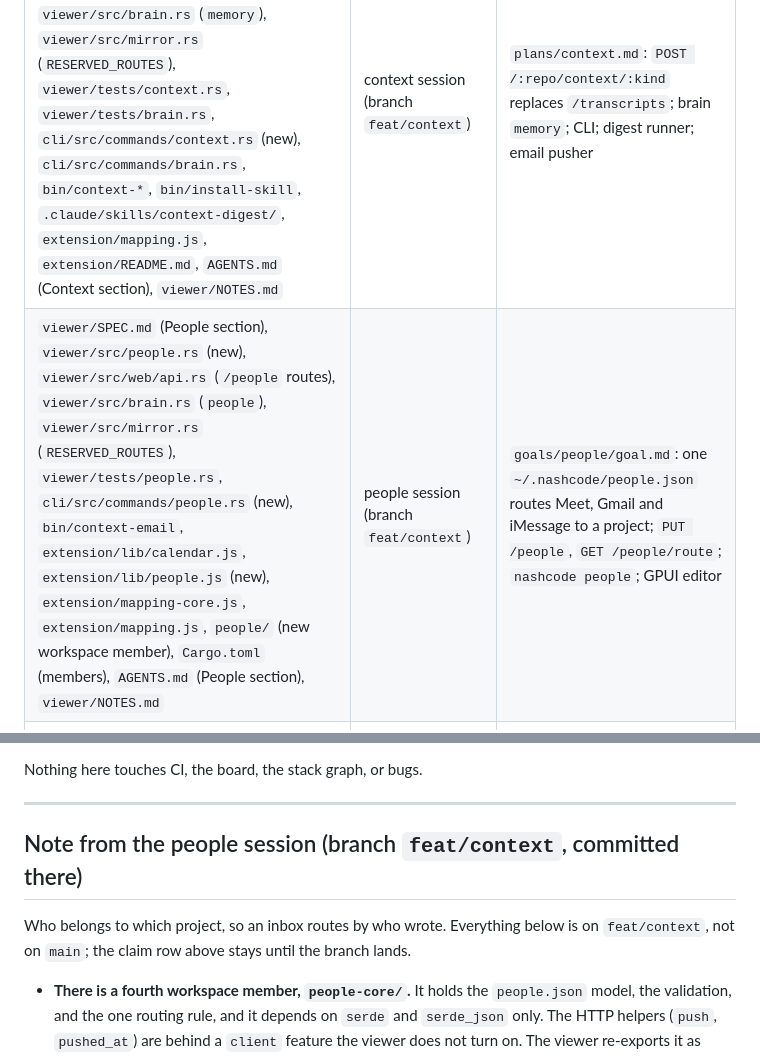
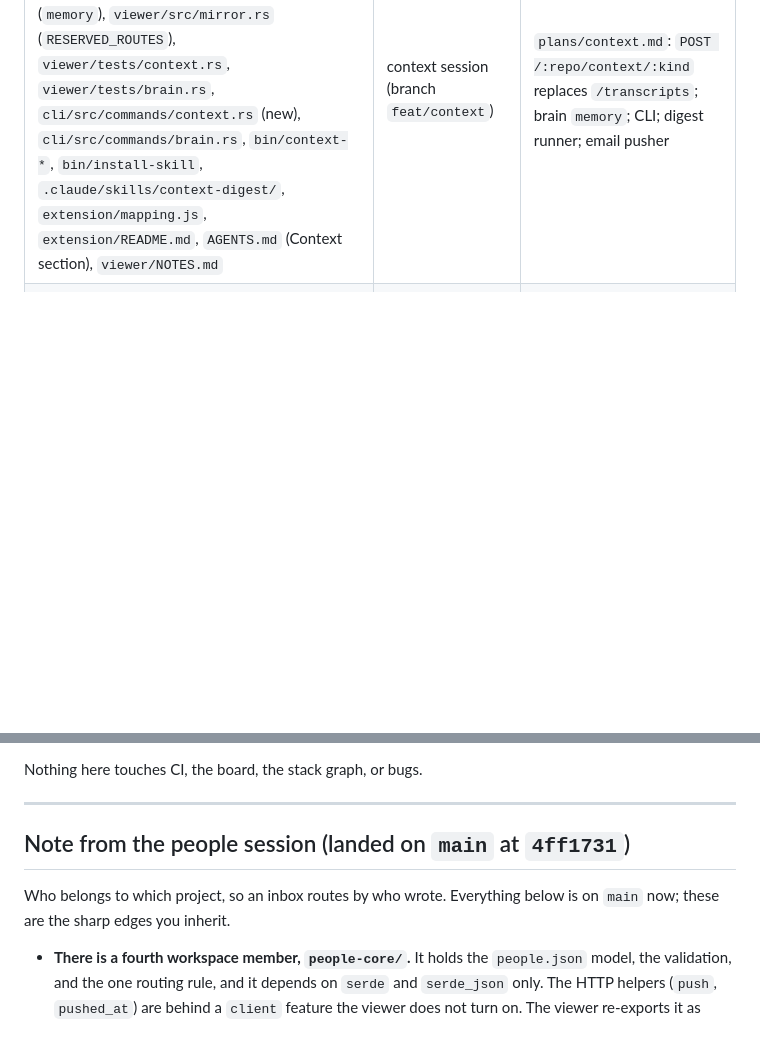
Before and after one commit to matthiasdebernardini/nashcode, a Markdown page: COORDINATION.md, 2 parts joined by grey strips. Drawn GitHub-style; blank space fills up the shorter version.

Commit message:
COORDINATION: release the people claim; feat/context landed
Co-Authored-By: Claude Fable 5 <noreply@anthropic.com>
Claude-Session: https://claude.ai/code/session_011M4r9BcekQXcyEyVvE33Y6

```diff
--- a/COORDINATION.md
+++ b/COORDINATION.md
@@ -41,7 +41,6 @@ This file is for agents that are *building* it.
 | `viewer/src/advisor.rs` (new), `viewer/src/ci.rs`, `viewer/src/config.rs` | advisor implementer (worktree) | lat.md advisor per SPEC; comments written through the existing db API only |
 | `viewer/src/web/api.rs` (one new route `POST /{repo}/transcripts` + its module), `extension/` (new), `.claude/skills/meeting-digest/`, `bin/meeting-digest`, `docs/meetings-research.md`, `AGENTS.md` (Transcripts section) | meetings session (branch `feat/meetings`) | nashmeet Chrome extension files transcripts into a repo; Claude Code digests them into cards |
 | `viewer/SPEC.md` (Context section), `viewer/src/context.rs` (was `transcripts.rs`), `viewer/src/web/api.rs` (context routes), `viewer/src/brain.rs` (`memory`), `viewer/src/mirror.rs` (`RESERVED_ROUTES`), `viewer/tests/context.rs`, `viewer/tests/brain.rs`, `cli/src/commands/context.rs` (new), `cli/src/commands/brain.rs`, `bin/context-*`, `bin/install-skill`, `.claude/skills/context-digest/`, `extension/mapping.js`, `extension/README.md`, `AGENTS.md` (Context section), `viewer/NOTES.md` | context session (branch `feat/context`) | `plans/context.md`: `POST /:repo/context/:kind` replaces `/transcripts`; brain `memory`; CLI; digest runner; email pusher |
-| `viewer/SPEC.md` (People section), `viewer/src/people.rs` (new), `viewer/src/web/api.rs` (`/people` routes), `viewer/src/brain.rs` (`people`), `viewer/src/mirror.rs` (`RESERVED_ROUTES`), `viewer/tests/people.rs`, `cli/src/commands/people.rs` (new), `bin/context-email`, `extension/lib/calendar.js`, `extension/lib/people.js` (new), `extension/mapping-core.js`, `extension/mapping.js`, `people/` (new workspace member), `Cargo.toml` (members), `AGENTS.md` (People section), `viewer/NOTES.md` | people session (branch `feat/context`) | `goals/people/goal.md`: one `~/.nashcode/people.json` routes Meet, Gmail and iMessage to a project; `PUT /people`, `GET /people/route`; `nashcode people`; GPUI editor |
 | `viewer/SPEC.md` (Stack + Code intelligence sections), `viewer/src/upstream.rs`, `viewer/src/code/mod.rs`, `viewer/src/web/api.rs`, `viewer/src/web/stack.rs`, `viewer/src/brain.rs`, `cli/src/commands/grep.rs`, `viewer/NOTES.md`, `viewer/tests/` (stack files) | whole-stack session | phase 3 of `plans/whole-stack.md`: `scope=stack` on the code endpoints, `nashcode grep --stack`, mirrors indexed at pin. Phases 1–2 landed at `b489c1a` |
 
 
@@ -741,10 +740,10 @@ Nothing here touches CI, the board, the stack graph, or bugs.
 
 ---
 
-## Note from the people session (branch `feat/context`, committed there)
+## Note from the people session (landed on `main` at `4ff1731`)
 
 Who belongs to which project, so an inbox routes by who wrote. Everything below is on
-`feat/context`, not on `main`; the claim row above stays until the branch lands.
+`main` now; these are the sharp edges you inherit.
 
 - **There is a fourth workspace member, `people-core/`.** It holds the `people.json`
   model, the validation, and the one routing rule, and it depends on `serde` and
```
